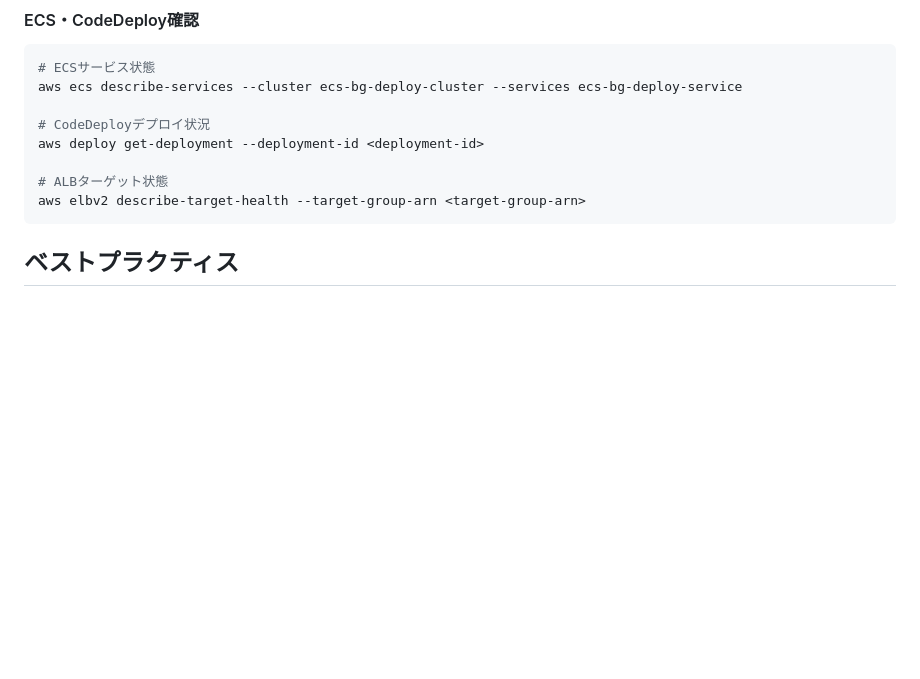
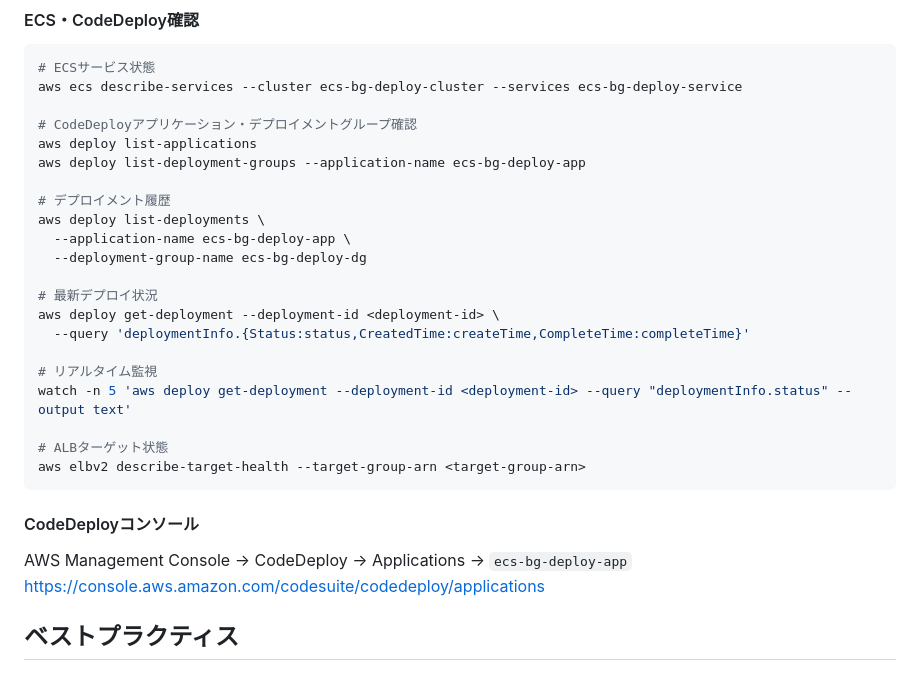
Before and after one commit to takyafumin/sample-aws-ecs-blue-green-deploy, a Markdown page: docs/cloudformation-guide.md, the part around the change. Drawn GitHub-style; blank space fills up the shorter version.

Commit message:
CodeDeployのアプリケーションとデプロイメントグループの確認手順を追加し、デプロイメント履歴の取得方法を更新

````diff
--- a/docs/cloudformation-guide.md
+++ b/docs/cloudformation-guide.md
@@ -283,12 +283,29 @@ aws cloudformation describe-stack-events --stack-name <stack-name>
 # ECSサービス状態
 aws ecs describe-services --cluster ecs-bg-deploy-cluster --services ecs-bg-deploy-service
 
-# CodeDeployデプロイ状況
-aws deploy get-deployment --deployment-id <deployment-id>
+# CodeDeployアプリケーション・デプロイメントグループ確認
+aws deploy list-applications
+aws deploy list-deployment-groups --application-name ecs-bg-deploy-app
+
+# デプロイメント履歴
+aws deploy list-deployments \
+  --application-name ecs-bg-deploy-app \
+  --deployment-group-name ecs-bg-deploy-dg
+
+# 最新デプロイ状況
+aws deploy get-deployment --deployment-id <deployment-id> \
+  --query 'deploymentInfo.{Status:status,CreatedTime:createTime,CompleteTime:completeTime}'
+
+# リアルタイム監視
+watch -n 5 'aws deploy get-deployment --deployment-id <deployment-id> --query "deploymentInfo.status" --output text'
 
 # ALBターゲット状態
 aws elbv2 describe-target-health --target-group-arn <target-group-arn>
 ```
+
+#### CodeDeployコンソール
+AWS Management Console → CodeDeploy → Applications → `ecs-bg-deploy-app`
+https://console.aws.amazon.com/codesuite/codedeploy/applications
 
 ## ベストプラクティス
 
````
